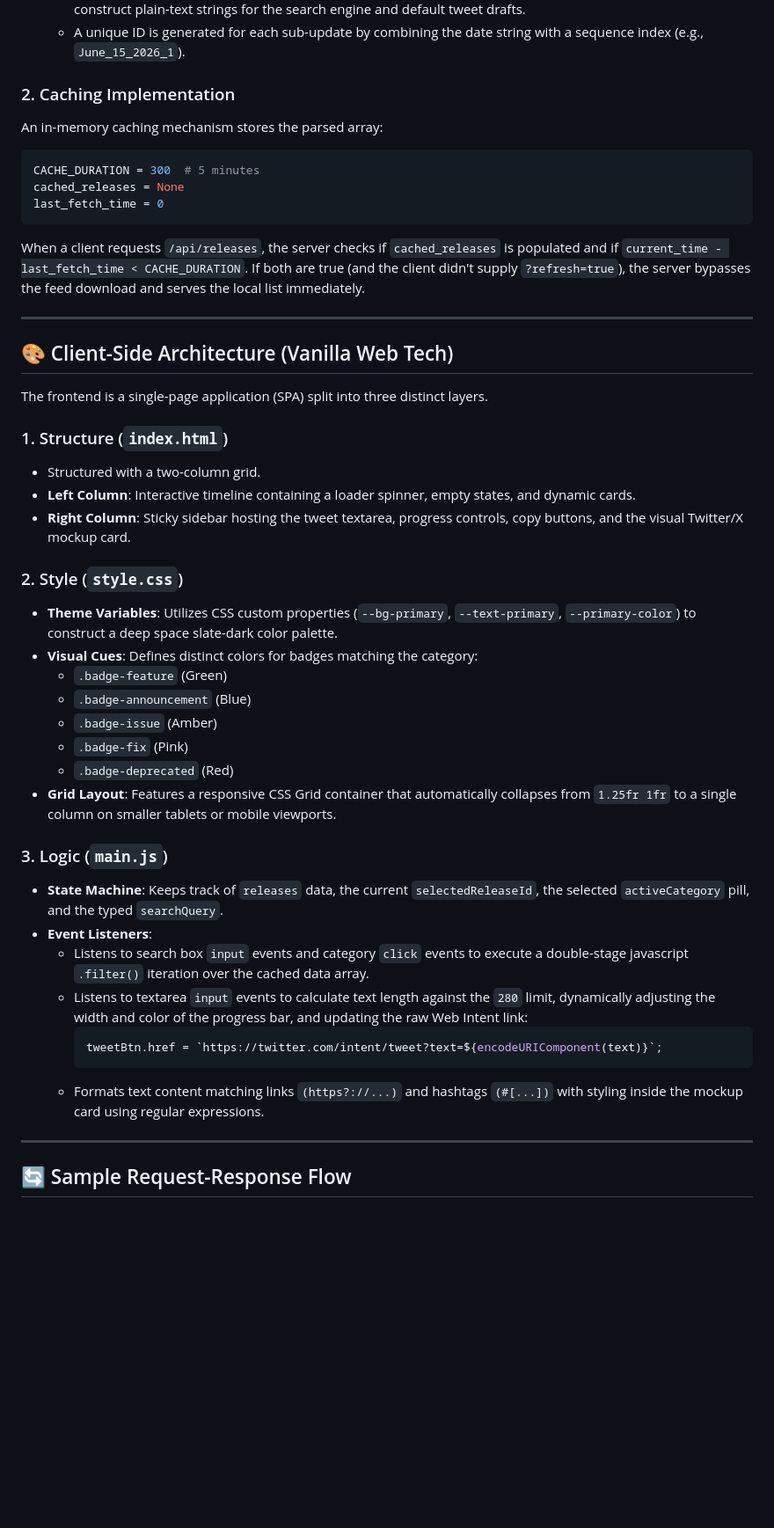
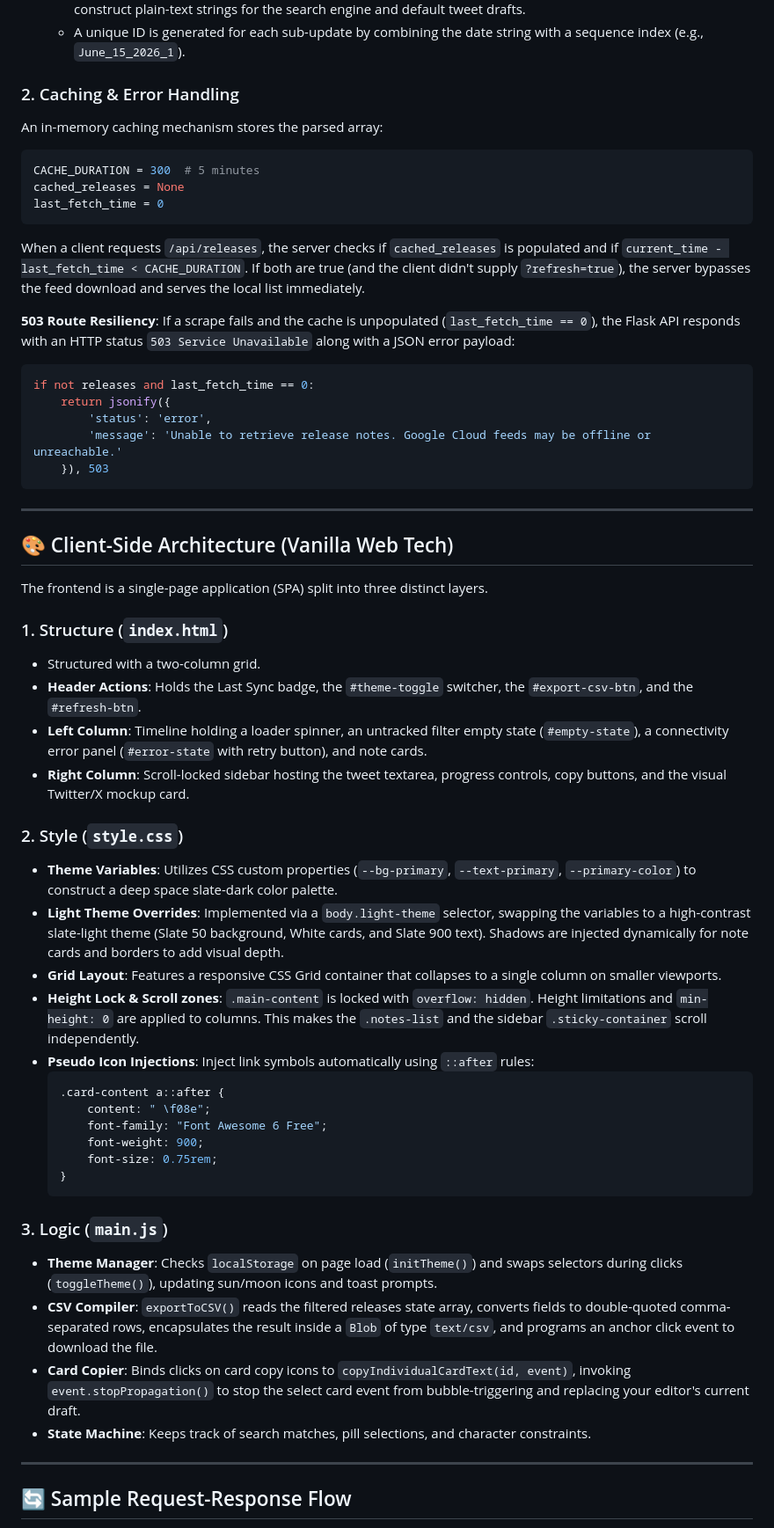
Before and after one commit to Ania-star/release-event-talks-app, a Markdown page: project_deep_dive.md, the part around one of its changes. Shown at 88% size. Rendered like a GitHub page; blank space fills up the shorter version.

````diff
--- a/project_deep_dive.md
+++ b/project_deep_dive.md
@@ -26,7 +30,7 @@ The backend is a lightweight Python Flask service responsible for data acquisiti
   - Python regex extracts documentation hyper-links `href="([^"]+)"` and strips HTML tags (`<[^>]+>`) to construct plain-text strings for the search engine and default tweet drafts.
   - A unique ID is generated for each sub-update by combining the date string with a sequence index (e.g., `June_15_2026_1`).
 
-### 2. Caching Implementation
+### 2. Caching & Error Handling
 An in-memory caching mechanism stores the parsed array:
 ```python
 CACHE_DURATION = 300  # 5 minutes
@@ -34,6 +38,15 @@ cached_releases = None
 last_fetch_time = 0
 ```
 When a client requests `/api/releases`, the server checks if `cached_releases` is populated and if `current_time - last_fetch_time < CACHE_DURATION`. If both are true (and the client didn't supply `?refresh=true`), the server bypasses the feed download and serves the local list immediately.
+
+**503 Route Resiliency**: If a scrape fails and the cache is unpopulated (`last_fetch_time == 0`), the Flask API responds with an HTTP status `503 Service Unavailable` along with a JSON error payload:
+```python
+if not releases and last_fetch_time == 0:
+    return jsonify({
+        'status': 'error',
+        'message': 'Unable to retrieve release notes. Google Cloud feeds may be offline or unreachable.'
+    }), 503
+```
 
 ---
 
@@ -43,28 +56,30 @@ The frontend is a single-page application (SPA) split into three distinct layers
 
 ### 1. Structure (`index.html`)
 - Structured with a two-column grid.
-- **Left Column**: Interactive timeline containing a loader spinner, empty states, and dynamic cards.
-- **Right Column**: Sticky sidebar hosting the tweet textarea, progress controls, copy buttons, and the visual Twitter/X mockup card.
+- **Header Actions**: Holds the Last Sync badge, the `#theme-toggle` switcher, the `#export-csv-btn`, and the `#refresh-btn`.
+- **Left Column**: Timeline holding a loader spinner, an untracked filter empty state (`#empty-state`), a connectivity error panel (`#error-state` with retry button), and note cards.
+- **Right Column**: Scroll-locked sidebar hosting the tweet textarea, progress controls, copy buttons, and the visual Twitter/X mockup card.
 
 ### 2. Style (`style.css`)
 - **Theme Variables**: Utilizes CSS custom properties (`--bg-primary`, `--text-primary`, `--primary-color`) to construct a deep space slate-dark color palette.
-- **Visual Cues**: Defines distinct colors for badges matching the category:
-  - `.badge-feature` (Green)
-  - `.badge-announcement` (Blue)
-  - `.badge-issue` (Amber)
-  - `.badge-fix` (Pink)
-  - `.badge-deprecated` (Red)
-- **Grid Layout**: Features a responsive CSS Grid container that automatically collapses from `1.25fr 1fr` to a single column on smaller tablets or mobile viewports.
+- **Light Theme Overrides**: Implemented via a `body.light-theme` selector, swapping the variables to a high-contrast slate-light theme (Slate 50 background, White cards, and Slate 900 text). Shadows are injected dynamically for note cards and borders to add visual depth.
+- **Grid Layout**: Features a responsive CSS Grid container that collapses to a single column on smaller viewports.
+- **Height Lock & Scroll zones**: `.main-content` is locked with `overflow: hidden`. Height limitations and `min-height: 0` are applied to columns. This makes the `.notes-list` and the sidebar `.sticky-container` scroll independently.
+- **Pseudo Icon Injections**: Inject link symbols automatically using `::after` rules:
+  ```css
+  .card-content a::after {
+      content: " \f08e";
+      font-family: "Font Awesome 6 Free";
+      font-weight: 900;
+      font-size: 0.75rem;
+  }
+  ```
 
 ### 3. Logic (`main.js`)
-- **State Machine**: Keeps track of `releases` data, the current `selectedReleaseId`, the selected `activeCategory` pill, and the typed `searchQuery`.
-- **Event Listeners**:
-  - Listens to search box `input` events and category `click` events to execute a double-stage javascript `.filter()` iteration over the cached data array.
-  - Listens to textarea `input` events to calculate text length against the `280` limit, dynamically adjusting the width and color of the progress bar, and updating the raw Web Intent link:
-    ```javascript
-    tweetBtn.href = `https://twitter.com/intent/tweet?text=${encodeURIComponent(text)}`;
-    ```
-  - Formats text content matching links `(https?://...)` and hashtags `(#[...])` with styling inside the mockup card using regular expressions.
+- **Theme Manager**: Checks `localStorage` on page load (`initTheme()`) and swaps selectors during clicks (`toggleTheme()`), updating sun/moon icons and toast prompts.
+- **CSV Compiler**: `exportToCSV()` reads the filtered releases state array, converts fields to double-quoted comma-separated rows, encapsulates the result inside a `Blob` of type `text/csv`, and programs an anchor click event to download the file.
+- **Card Copier**: Binds clicks on card copy icons to `copyIndividualCardText(id, event)`, invoking `event.stopPropagation()` to stop the select card event from bubble-triggering and replacing your editor's current draft.
+- **State Machine**: Keeps track of search matches, pill selections, and character constraints.
 
 ---
 
````
Also changed, not shown: other parts of project_deep_dive.md (+9 -4 lines), README.md (+12 -5 lines).
